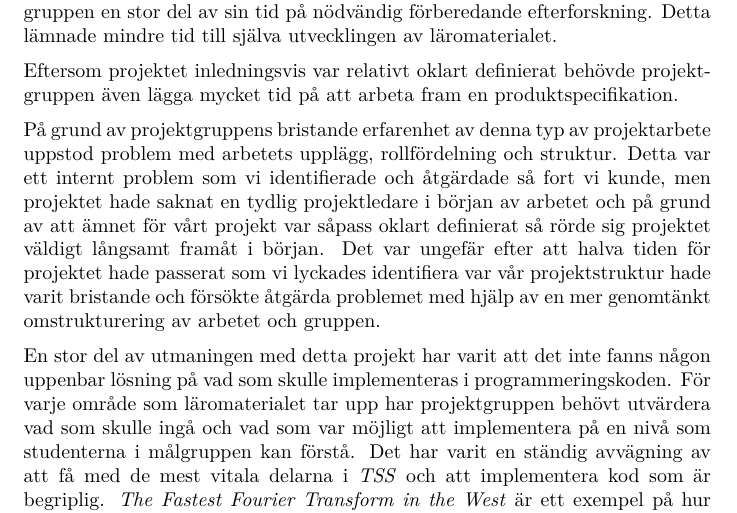
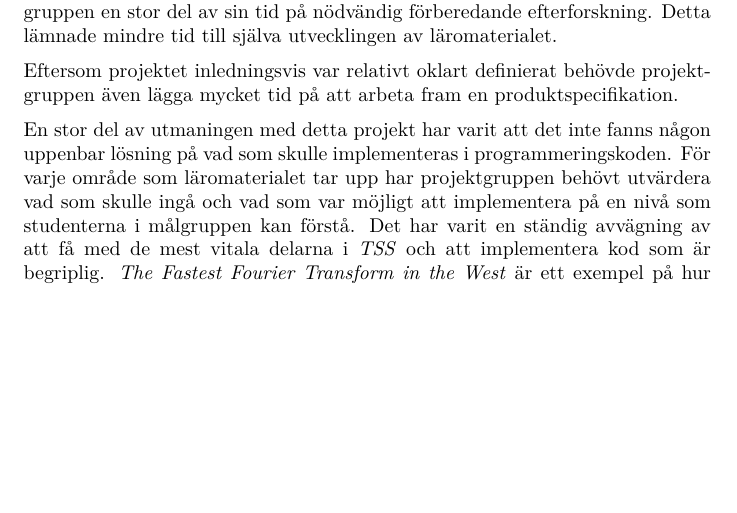
Before and after one commit to DSLsofMath/BScProj2016, a LaTeX paper (Dokument/Rapport/rapport.tex): part of page 27 of 34, cut so that both start at the same text, the shorter picture padded with empty space. Compiled offline with pdfLaTeX.

Commit message:
Löste fler TODOs, och tog bort några gamla TODOs.

```diff
--- a/Dokument/Rapport/rapport.tex
+++ b/Dokument/Rapport/rapport.tex
@@ -1107,12 +1107,12 @@ lämnade mindre tid till själva utvecklingen av läromaterialet.
 Eftersom projektet inledningsvis var relativt oklart definierat behövde projektgruppen även lägga mycket tid på att
 arbeta fram en produktspecifikation.
 
-På grund av projektgruppens bristande erfarenhet av denna typ av projektarbete uppstod problem med arbetets upplägg,
-rollfördelning och struktur. Detta var ett internt problem som vi identifierade och åtgärdade så fort vi kunde, men
-projektet hade saknat en tydlig projektledare i början av arbetet och på grund av att ämnet för vårt projekt var såpass
-oklart definierat så rörde sig projektet väldigt långsamt framåt i början. Det var ungefär efter att halva tiden för
-projektet hade passerat som vi lyckades identifiera var vår projektstruktur hade varit bristande och försökte åtgärda
-problemet med hjälp av en mer genomtänkt omstrukturering av arbetet och gruppen.
+%På grund av projektgruppens bristande erfarenhet av denna typ av projektarbete uppstod problem med arbetets upplägg,
+%rollfördelning och struktur. Detta var ett internt problem som vi identifierade och åtgärdade så fort vi kunde, men
+%projektet hade saknat en tydlig projektledare i början av arbetet och på grund av att ämnet för vårt projekt var såpass
+%oklart definierat så rörde sig projektet väldigt långsamt framåt i början. Det var ungefär efter att halva tiden för
+%projektet hade passerat som vi lyckades identifiera var vår projektstruktur hade varit bristande och försökte åtgärda
+%problemet med hjälp av en mer genomtänkt omstrukturering av arbetet och gruppen.
 
 En stor del av utmaningen med detta projekt har varit att det inte fanns någon uppenbar lösning på vad som skulle
 implementeras i programmeringskoden. För varje område som läromaterialet tar upp har projektgruppen behövt utvärdera
```
